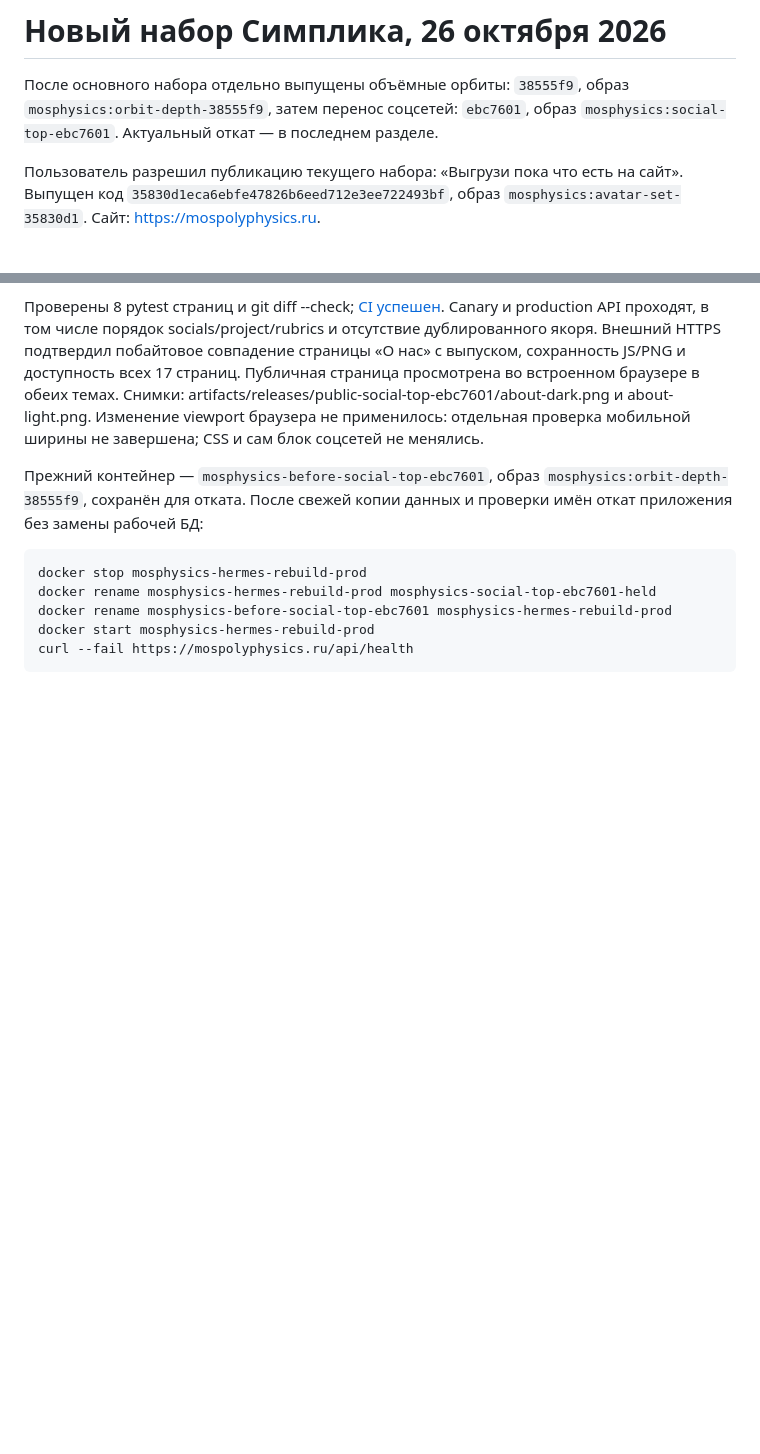
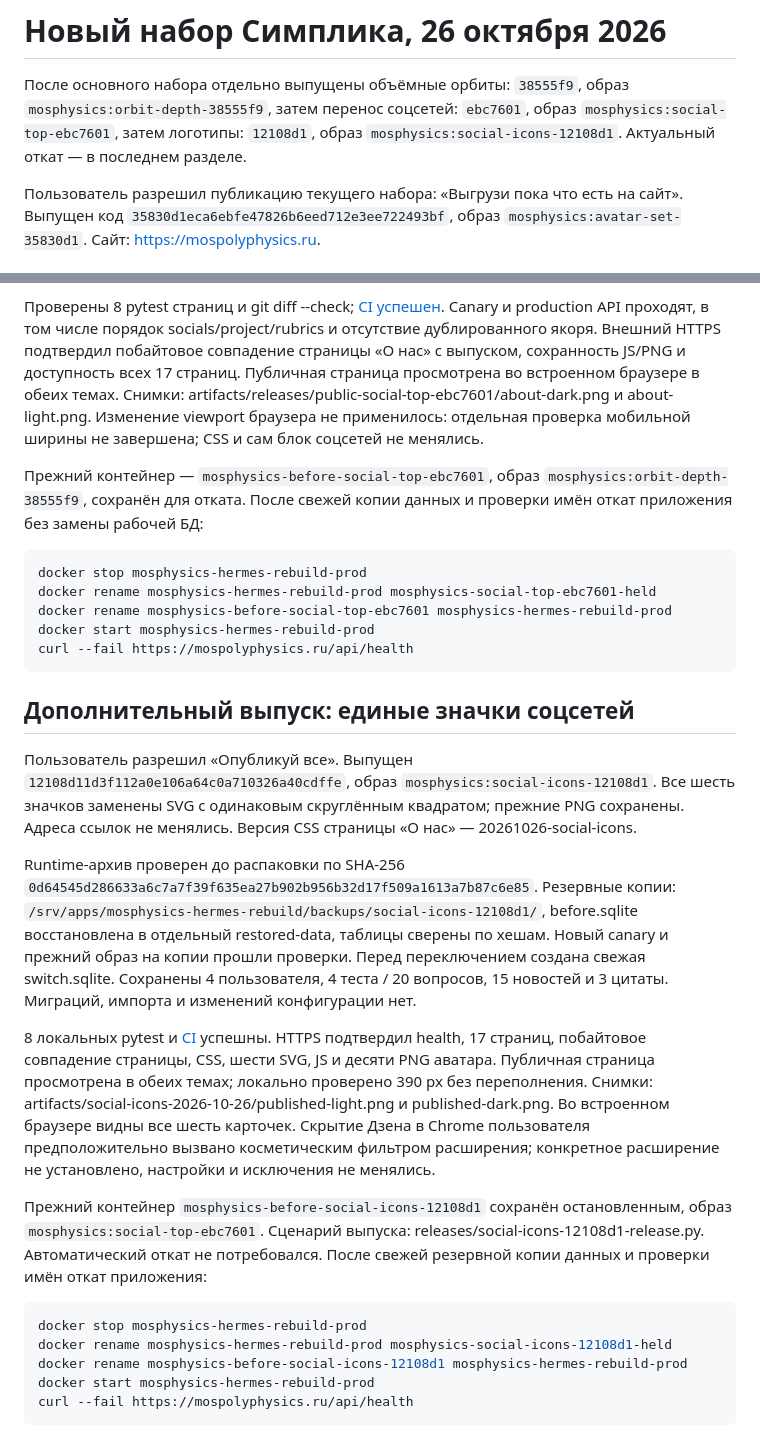
Before and after one commit to melswg/MosPolyPhisics, a Markdown page: docs/DEPLOY_2026-10-26.md, 2 parts joined by grey strips. GitHub-like rendering; blank space fills up the shorter version.

Commit message:
docs(deploy): record unified social icons release

````diff
--- a/docs/DEPLOY_2026-10-26.md
+++ b/docs/DEPLOY_2026-10-26.md
@@ -2,7 +2,8 @@
 
 После основного набора отдельно выпущены объёмные орбиты: `38555f9`, образ
 `mosphysics:orbit-depth-38555f9`, затем перенос соцсетей: `ebc7601`, образ
-`mosphysics:social-top-ebc7601`. Актуальный откат — в последнем разделе.
+`mosphysics:social-top-ebc7601`, затем логотипы: `12108d1`, образ
+`mosphysics:social-icons-12108d1`. Актуальный откат — в последнем разделе.
 
 Пользователь разрешил публикацию текущего набора: «Выгрузи пока что есть на сайт».
 Выпущен код `35830d1eca6ebfe47826b6eed712e3ee722493bf`, образ
@@ -179,3 +180,41 @@ docker rename mosphysics-before-social-top-ebc7601 mosphysics-hermes-rebuild-pro
 docker start mosphysics-hermes-rebuild-prod
 curl --fail https://mospolyphysics.ru/api/health
 ```
+
+## Дополнительный выпуск: единые значки соцсетей
+
+Пользователь разрешил «Опубликуй все». Выпущен
+`12108d11d3f112a0e106a64c0a710326a40cdffe`, образ
+`mosphysics:social-icons-12108d1`. Все шесть значков заменены SVG
+с одинаковым скруглённым квадратом; прежние PNG сохранены.
+Адреса ссылок не менялись. Версия CSS страницы «О нас» — 20261026-social-icons.
+
+Runtime-архив проверен до распаковки по SHA-256
+`0d64545d286633a6c7a7f39f635ea27b902b956b32d17f509a1613a7b87c6e85`.
+Резервные копии: `/srv/apps/mosphysics-hermes-rebuild/backups/social-icons-12108d1/`,
+before.sqlite восстановлена в отдельный restored-data, таблицы сверены по хешам.
+Новый canary и прежний образ на копии прошли проверки. Перед переключением
+создана свежая switch.sqlite. Сохранены 4 пользователя, 4 теста / 20 вопросов,
+15 новостей и 3 цитаты. Миграций, импорта и изменений конфигурации нет.
+
+8 локальных pytest и [CI](https://github.com/melswg/MosPolyPhisics/actions/runs/40368071798)
+успешны. HTTPS подтвердил health, 17 страниц, побайтовое совпадение страницы,
+CSS, шести SVG, JS и десяти PNG аватара. Публичная страница просмотрена в обеих
+темах; локально проверено 390 px без переполнения. Снимки:
+artifacts/social-icons-2026-10-26/published-light.png и published-dark.png.
+Во встроенном браузере видны все шесть карточек. Скрытие Дзена в Chrome
+пользователя предположительно вызвано косметическим фильтром расширения;
+конкретное расширение не установлено, настройки и исключения не менялись.
+
+Прежний контейнер `mosphysics-before-social-icons-12108d1` сохранён остановленным,
+образ `mosphysics:social-top-ebc7601`. Сценарий выпуска:
+releases/social-icons-12108d1-release.py. Автоматический откат не потребовался.
+После свежей резервной копии данных и проверки имён откат приложения:
+
+```sh
+docker stop mosphysics-hermes-rebuild-prod
+docker rename mosphysics-hermes-rebuild-prod mosphysics-social-icons-12108d1-held
+docker rename mosphysics-before-social-icons-12108d1 mosphysics-hermes-rebuild-prod
+docker start mosphysics-hermes-rebuild-prod
+curl --fail https://mospolyphysics.ru/api/health
+```
````
Also changed, not shown: docs/OPERATIONS.md (+1 -1 lines), docs/TASKS.md (+5 -1 lines).
